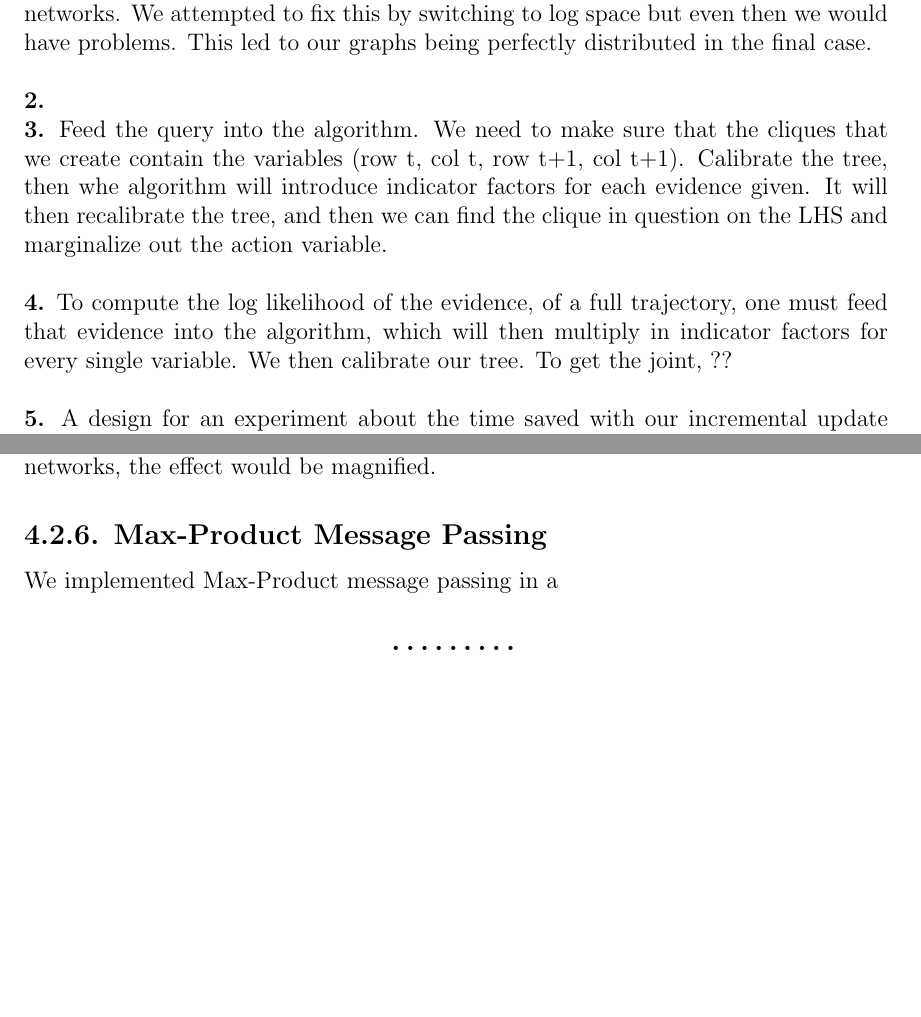
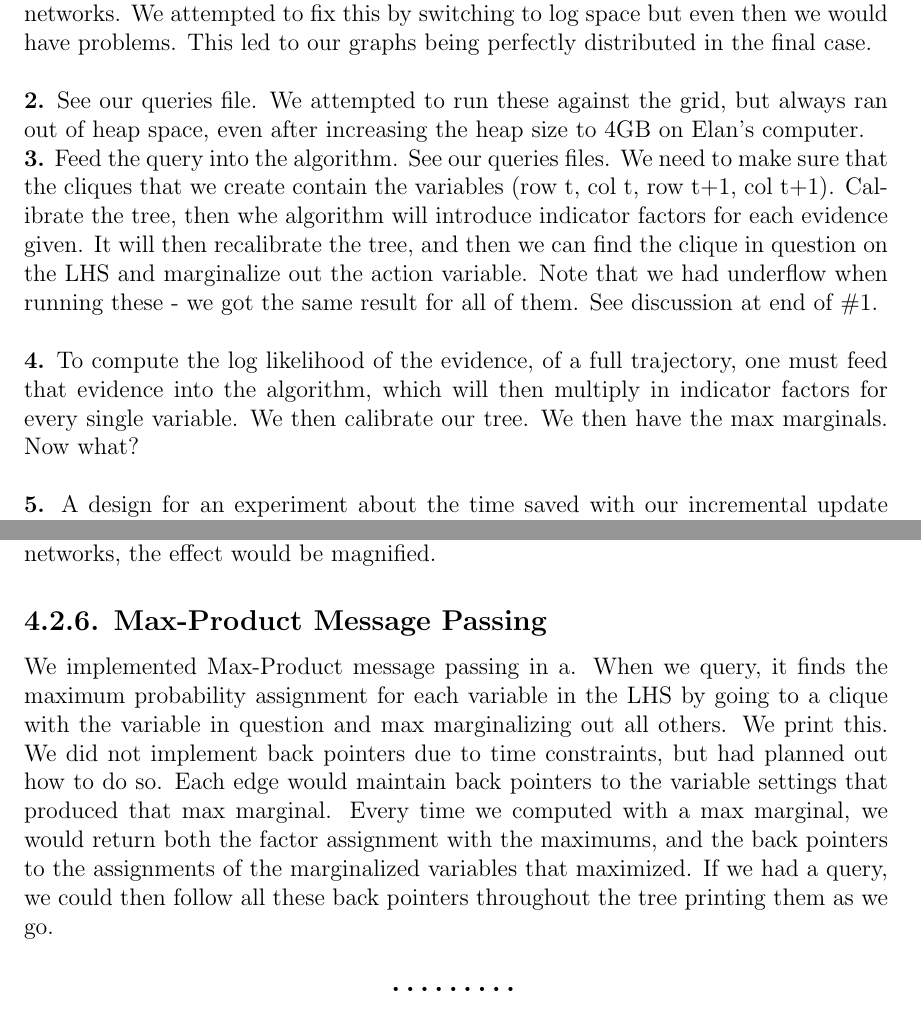
Before and after one commit to themikesmith/mlcd-hw2, a LaTeX document (writeup.tex): two parts of pages 7 and 8 of 10, joined at a grey line, cut so that both start at the same text, the shorter picture padded with empty space. Compiled offline with pdfLaTeX.

Commit message:
finish up wriwting up?

```diff
--- a/writeup.tex
+++ b/writeup.tex
@@ -263,12 +263,13 @@ Time = 10: The robot is most likely in the upper left hand corner, this was deci
 Time = 100/1000: Unfortunately we ran into the issue of underflow for that larger networks. We attempted to fix this by switching to log space but even then we would have problems. This led to our graphs being perfectly distributed in the final case.\\
 
 \noindent {\bf 2.}
+See our queries file.  We attempted to run these against the grid, but always ran out of heap space, even after increasing the heap size to 4GB on Elan's computer.
 
 \noindent {\bf 3.}
-Feed the query into the algorithm.  We need to make sure that the cliques that we create contain the variables (row t, col t, row t+1, col t+1).  Calibrate the tree, then whe algorithm will introduce indicator factors for each evidence given.  It will then recalibrate the tree, and then we can find the clique in question on the LHS and marginalize out the action variable.\\
+Feed the query into the algorithm.  See our queries files.  We need to make sure that the cliques that we create contain the variables (row t, col t, row t+1, col t+1).  Calibrate the tree, then whe algorithm will introduce indicator factors for each evidence given.  It will then recalibrate the tree, and then we can find the clique in question on the LHS and marginalize out the action variable.  Note that we had underflow when running these - we got the same result for all of them.  See discussion at end of \#1.  \\*
 
 \noindent {\bf 4.}
-To compute the log likelihood of the evidence, of a full trajectory, one must feed that evidence into the algorithm, which will then multiply in indicator factors for every single variable.  We then calibrate our tree.  To get the joint, ?? \\
+To compute the log likelihood of the evidence, of a full trajectory, one must feed that evidence into the algorithm, which will then multiply in indicator factors for every single variable.  We then calibrate our tree.  We then have the max marginals.  Now what?\\
 
 \noindent {\bf 5.}
 A design for an experiment about the time saved with our incremental update code is that it saves us passes of the algorithm.  We check if we need to calibrate.  If we do, we only need to do one pass.  Without this incremental update code, we would be adding in things and recalibrating for every single query.  We compose queries that add incremental evidence, and check the time difference.\\
@@ -283,7 +284,7 @@ time ./bayes-query-sp hw2-files/network-grid10x10-t10.txt hw2-files/cpd-grid10x1
 We can see that without the incremental updates, processing the queries takes longer.  This was using a 50-line query, on the smallest network, with each subsequent query adding one piece of incremental evidence.  One can imagine that with larger networks, the effect would be magnified.
 
 \subsection*{4.2.6. Max-Product Message Passing}
-We implemented Max-Product message passing in a
+We implemented Max-Product message passing in a.  When we query, it finds the maximum probability assignment for each variable in the LHS by going to a clique with the variable in question and max marginalizing out all others.  We print this.  We did not implement back pointers due to time constraints, but had planned out how to do so.  Each edge would maintain back pointers to the variable settings that produced that max marginal.  Every time we computed with a max marginal, we would return both the factor assignment with the maximums, and the back pointers to the assignments of the marginalized variables that maximized.  If we had a query, we could then follow all these back pointers throughout the tree printing them as we go.
 
 \end{problem}{}
 
```
